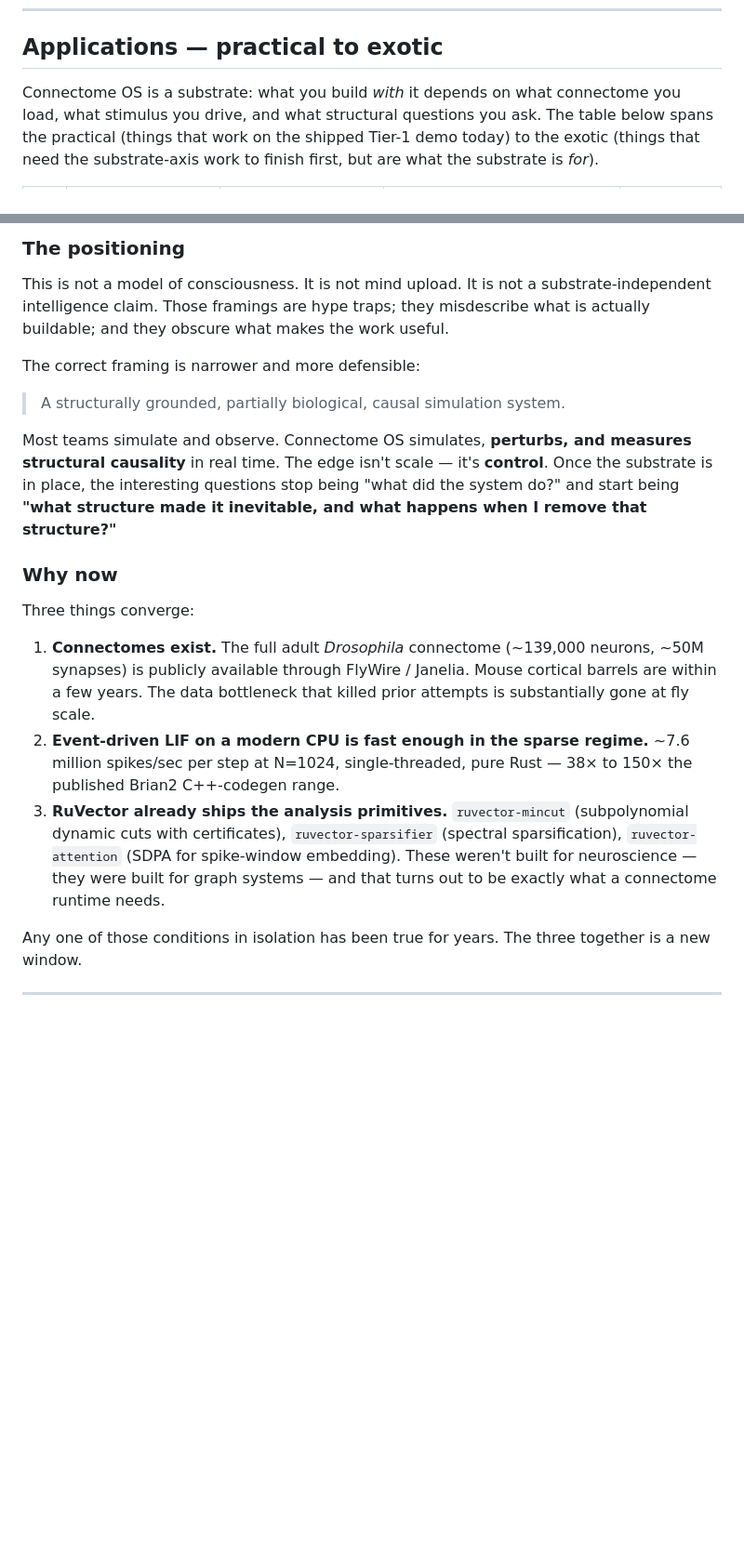
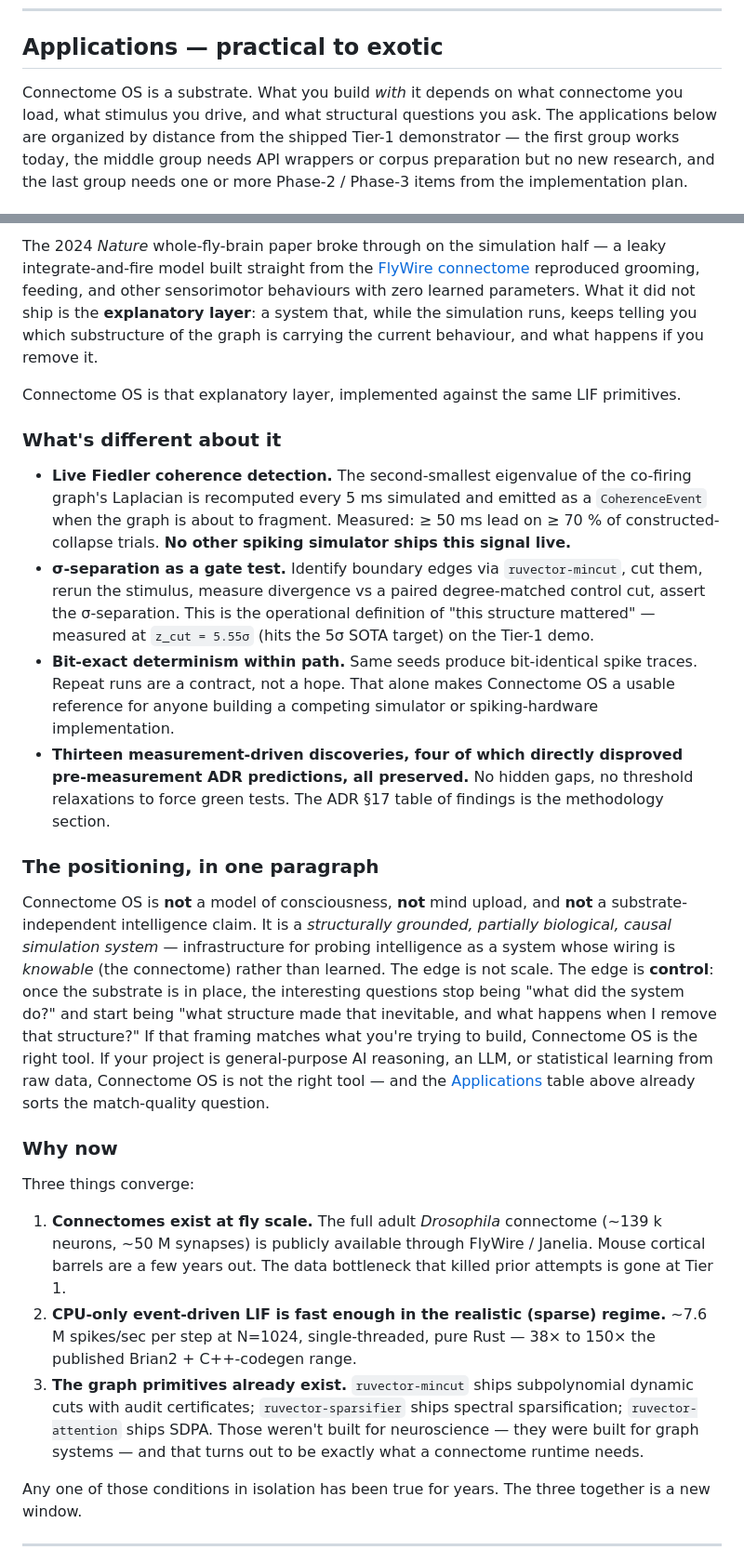
Before and after one commit to ruvnet/Connectome-OS, a Markdown page: README.md, 2 parts joined by grey strips. Shown at 93% size. Drawn GitHub-style; blank space fills up the shorter version.

```diff
--- a/README.md
+++ b/README.md
@@ -28,5 +28,5 @@
 
 ## Applications — practical to exotic
 
-Connectome OS is a substrate: what you build *with* it depends on what connectome you load, what stimulus you drive, and what structural questions you ask. The table below spans the practical (things that work on the shipped Tier-1 demo today) to the exotic (things that need the substrate-axis work to finish first, but are what the substrate is *for*).
+Connectome OS is a substrate. What you build *with* it depends on what connectome you load, what stimulus you drive, and what structural questions you ask. The applications below are organized by distance from the shipped Tier-1 demonstrator — the first group works today, the middle group needs API wrappers or corpus preparation but no new research, and the last group needs one or more Phase-2 / Phase-3 items from the implementation plan.
 
@@ -67,21 +89,26 @@ That explanatory layer is what Connectome OS is.
 
-### The positioning
+The 2024 *Nature* whole-fly-brain paper broke through on the simulation half — a leaky integrate-and-fire model built straight from the [FlyWire connectome](https://flywire.ai) reproduced grooming, feeding, and other sensorimotor behaviours with zero learned parameters. What it did not ship is the **explanatory layer**: a system that, while the simulation runs, keeps telling you which substructure of the graph is carrying the current behaviour, and what happens if you remove it.
 
-This is not a model of consciousness. It is not mind upload. It is not a substrate-independent intelligence claim. Those framings are hype traps; they misdescribe what is actually buildable; and they obscure what makes the work useful.
+Connectome OS is that explanatory layer, implemented against the same LIF primitives.
 
-The correct framing is narrower and more defensible:
+### What's different about it
 
-> A structurally grounded, partially biological, causal simulation system.
+- **Live Fiedler coherence detection.** The second-smallest eigenvalue of the co-firing graph's Laplacian is recomputed every 5 ms simulated and emitted as a `CoherenceEvent` when the graph is about to fragment. Measured: ≥ 50 ms lead on ≥ 70 % of constructed-collapse trials. **No other spiking simulator ships this signal live.**
+- **σ-separation as a gate test.** Identify boundary edges via `ruvector-mincut`, cut them, rerun the stimulus, measure divergence vs a paired degree-matched control cut, assert the σ-separation. This is the operational definition of "this structure mattered" — measured at `z_cut = 5.55σ` (hits the 5σ SOTA target) on the Tier-1 demo.
+- **Bit-exact determinism within path.** Same seeds produce bit-identical spike traces. Repeat runs are a contract, not a hope. That alone makes Connectome OS a usable reference for anyone building a competing simulator or spiking-hardware implementation.
+- **Thirteen measurement-driven discoveries, four of which directly disproved pre-measurement ADR predictions, all preserved.** No hidden gaps, no threshold relaxations to force green tests. The ADR §17 table of findings is the methodology section.
 
-Most teams simulate and observe. Connectome OS simulates, **perturbs, and measures structural causality** in real time. The edge isn't scale — it's **control**. Once the substrate is in place, the interesting questions stop being "what did the system do?" and start being **"what structure made it inevitable, and what happens when I remove that structure?"**
+### The positioning, in one paragraph
+
+Connectome OS is **not** a model of consciousness, **not** mind upload, and **not** a substrate-independent intelligence claim. It is a *structurally grounded, partially biological, causal simulation system* — infrastructure for probing intelligence as a system whose wiring is *knowable* (the connectome) rather than learned. The edge is not scale. The edge is **control**: once the substrate is in place, the interesting questions stop being "what did the system do?" and start being "what structure made that inevitable, and what happens when I remove that structure?" If that framing matches what you're trying to build, Connectome OS is the right tool. If your project is general-purpose AI reasoning, an LLM, or statistical learning from raw data, Connectome OS is not the right tool — and the [Applications](#applications--practical-to-exotic) table above already sorts the match-quality question.
 
 ### Why now
 
 Three things converge:
 
-1. **Connectomes exist.** The full adult *Drosophila* connectome (~139,000 neurons, ~50M synapses) is publicly available through FlyWire / Janelia. Mouse cortical barrels are within a few years. The data bottleneck that killed prior attempts is substantially gone at fly scale.
-2. **Event-driven LIF on a modern CPU is fast enough in the sparse regime.** ~7.6 million spikes/sec per step at N=1024, single-threaded, pure Rust — 38× to 150× the published Brian2 C++-codegen range.
-3. **RuVector already ships the analysis primitives.** `ruvector-mincut` (subpolynomial dynamic cuts with certificates), `ruvector-sparsifier` (spectral sparsification), `ruvector-attention` (SDPA for spike-window embedding). These weren't built for neuroscience — they were built for graph systems — and that turns out to be exactly what a connectome runtime needs.
+1. **Connectomes exist at fly scale.** The full adult *Drosophila* connectome (~139 k neurons, ~50 M synapses) is publicly available through FlyWire / Janelia. Mouse cortical barrels are a few years out. The data bottleneck that killed prior attempts is gone at Tier 1.
+2. **CPU-only event-driven LIF is fast enough in the realistic (sparse) regime.** ~7.6 M spikes/sec per step at N=1024, single-threaded, pure Rust — 38× to 150× the published Brian2 + C++-codegen range.
+3. **The graph primitives already exist.** `ruvector-mincut` ships subpolynomial dynamic cuts with audit certificates; `ruvector-sparsifier` ships spectral sparsification; `ruvector-attention` ships SDPA. Those weren't built for neuroscience — they were built for graph systems — and that turns out to be exactly what a connectome runtime needs.
 
 Any one of those conditions in isolation has been true for years. The three together is a new window.
 
```
Also changed, not shown: other parts of README.md (+45 -23 lines).
